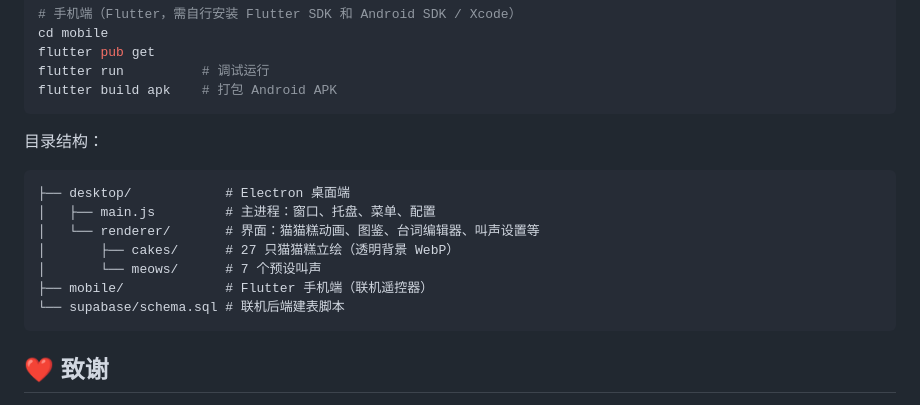
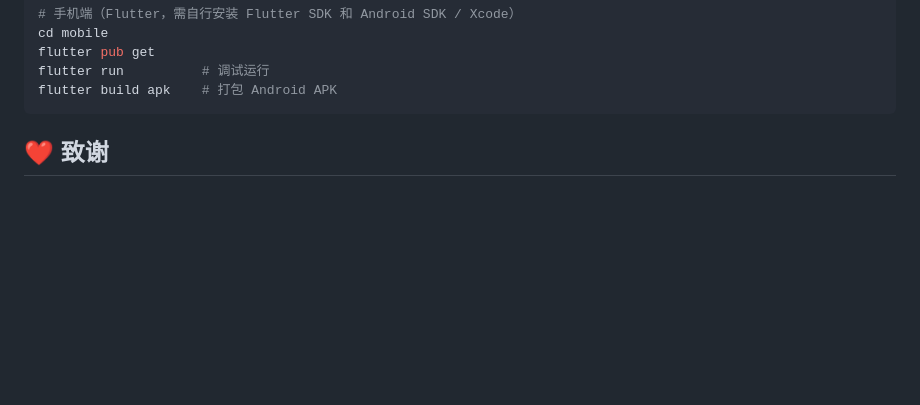
Before and after one commit to jinghangyan/StarRail_CatCakesDesktopPet, a Markdown page: README.md, the part around the change. GitHub-like rendering; blank space fills up the shorter version.

````diff
--- a/README.md
+++ b/README.md
@@ -73,17 +73,6 @@ flutter run          # 调试运行
 flutter build apk    # 打包 Android APK
 ```
 
-目录结构：
-
-```
-├── desktop/            # Electron 桌面端
-│   ├── main.js         # 主进程：窗口、托盘、菜单、配置
-│   └── renderer/       # 界面：猫猫糕动画、图鉴、台词编辑器、叫声设置等
-│       ├── cakes/      # 27 只猫猫糕立绘（透明背景 WebP）
-│       └── meows/      # 7 个预设叫声
-├── mobile/             # Flutter 手机端（联机遥控器）
-└── supabase/schema.sql # 联机后端建表脚本
-```
 
 ## ❤️ 致谢
 
````
